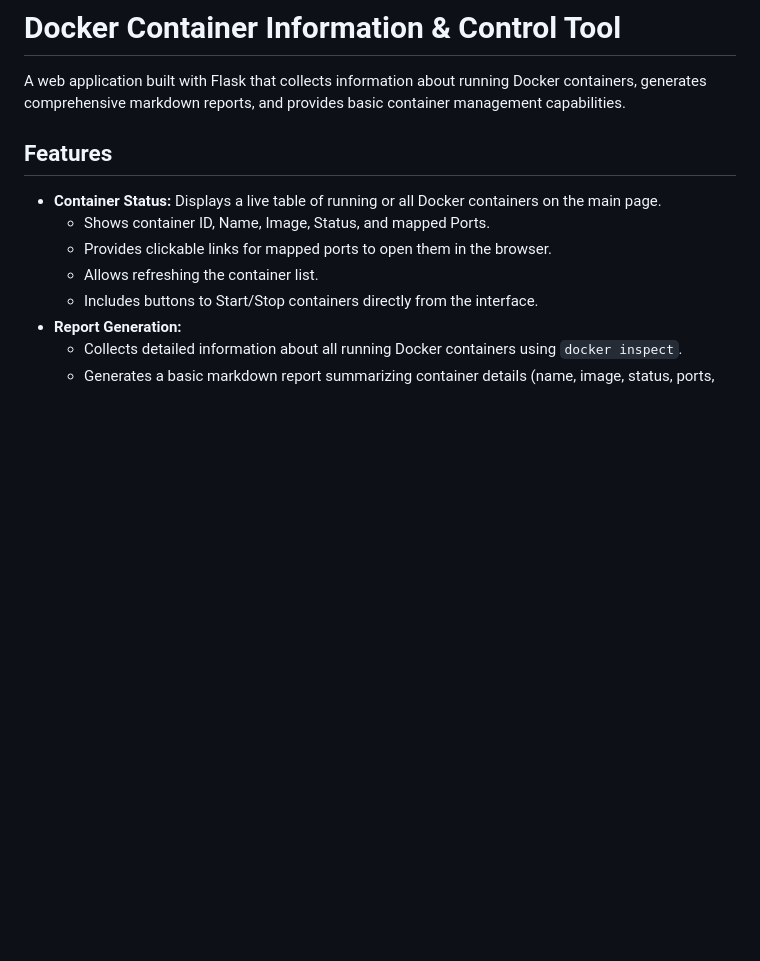
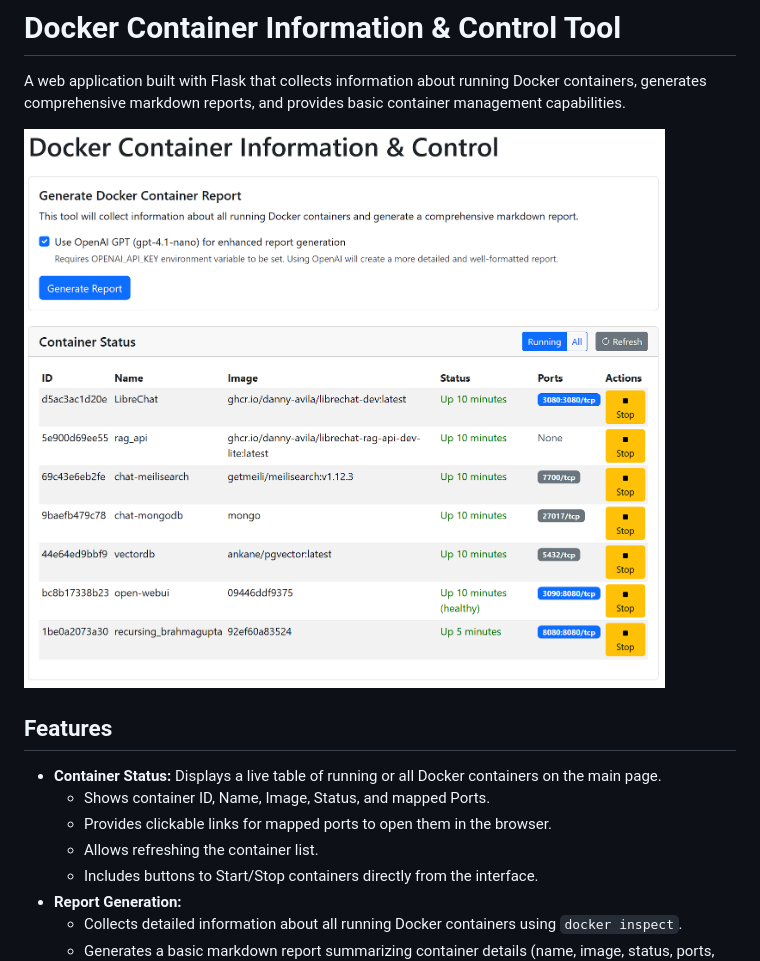
Before and after one commit to DG1001/docker-info-app, a Markdown page: README.md, the part around the change. Drawn GitHub-style; pictures changed too: screen.png (added); blank space fills up the shorter version.

Commit message:
feat(docs): add application screenshot to README
Added a screenshot of the application to the README file to enhance visual appeal and provide users with an immediate understanding of the application's interface. This addition will help potential users better gauge the application's functionality and design at a glance.

```diff
--- a/README.md
+++ b/README.md
@@ -1,6 +1,8 @@
 # Docker Container Information & Control Tool
 
 A web application built with Flask that collects information about running Docker containers, generates comprehensive markdown reports, and provides basic container management capabilities.
+
+![App Screenshot](screen.png)
 
 ## Features
 
```
